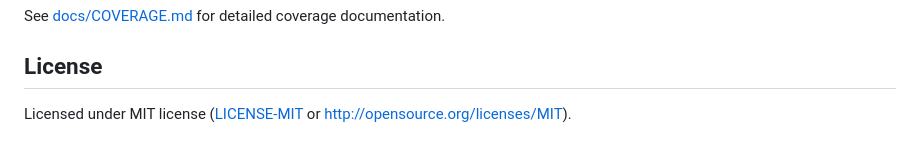
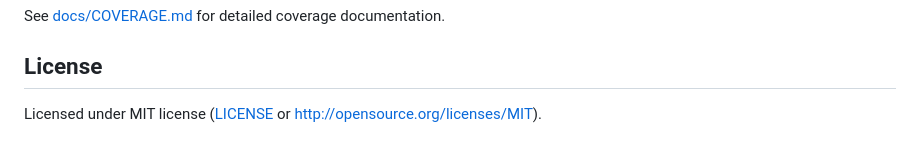
Before and after one commit to freeeve/rustychickpeas, a Markdown page: README.md, the part around the change. Drawn GitHub-style.

Commit message:
docs: update README

```diff
--- a/README.md
+++ b/README.md
@@ -360,4 +360,4 @@ See [docs/COVERAGE.md](docs/COVERAGE.md) for detailed coverage documentation.
 
 ## License
 
-Licensed under MIT license ([LICENSE-MIT](LICENSE-MIT) or http://opensource.org/licenses/MIT).
+Licensed under MIT license ([LICENSE](LICENSE) or http://opensource.org/licenses/MIT).
```
